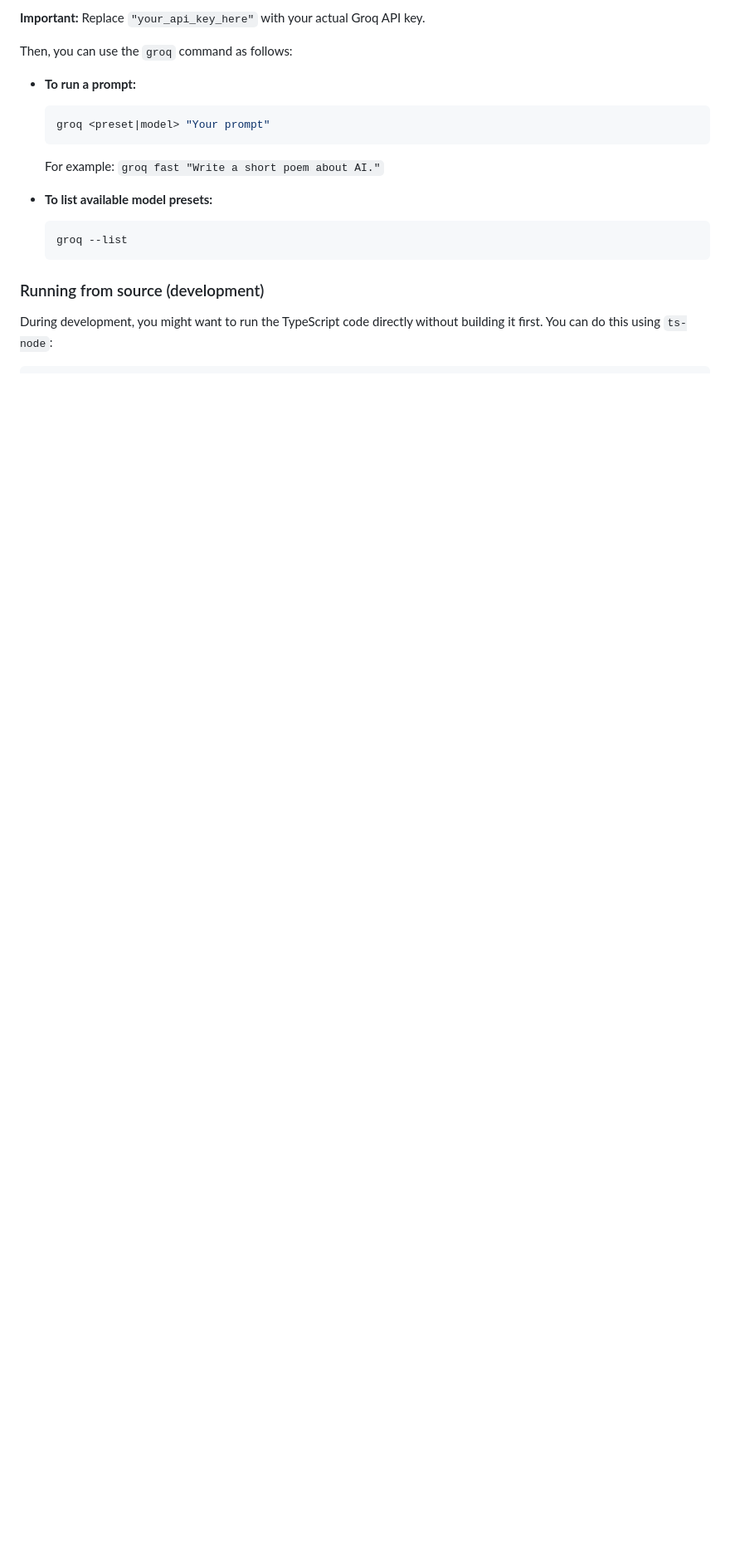
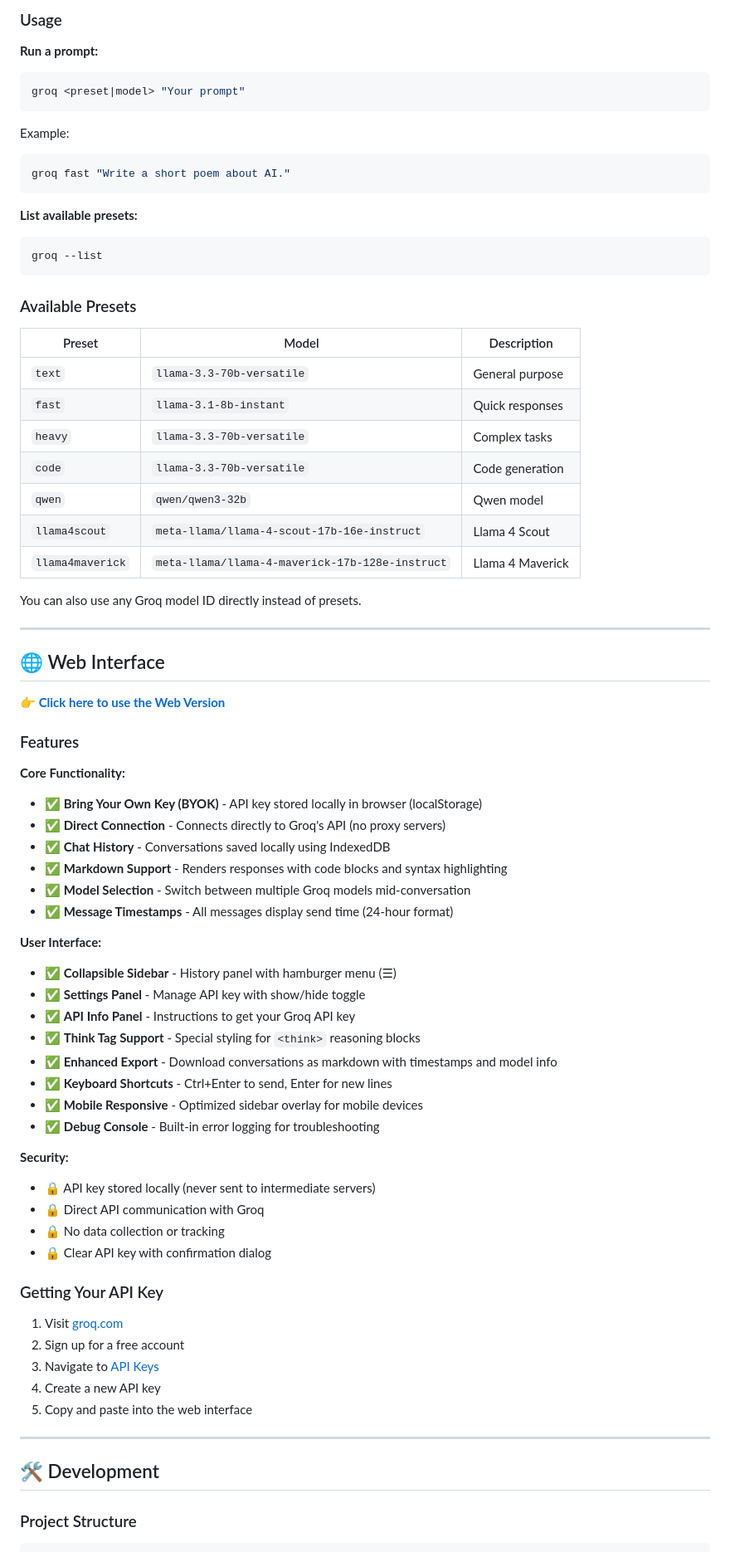
Before and after one commit to ManuelBv/simple-groq-cli, a Markdown page: README.md, the part around one of its changes. Shown at 83% size. GitHub-like rendering; blank space fills up the shorter version.

````diff
--- a/README.md
+++ b/README.md
@@ -87,21 +75,78 @@ _(Note: This command sets the variable for the current session only. To make it
 
-**Important:** Replace `"your_api_key_here"` with your actual Groq API key.
+### Usage
 
-Then, you can use the `groq` command as follows:
+**Run a prompt:**
+```bash
+groq <preset|model> "Your prompt"
+```
 
-- **To run a prompt:**
+Example:
+```bash
+groq fast "Write a short poem about AI."
+```
 
-  ```bash
-  groq <preset|model> "Your prompt"
-  ```
+**List available presets:**
+```bash
+groq --list
+```
 
-  For example: `groq fast "Write a short poem about AI."`
+### Available Presets
 
-- **To list available model presets:**
-  ```bash
-  groq --list
-  ```
+| Preset | Model | Description |
+|--------|-------|-------------|
+| `text` | `llama-3.3-70b-versatile` | General purpose |
+| `fast` | `llama-3.1-8b-instant` | Quick responses |
+| `heavy` | `llama-3.3-70b-versatile` | Complex tasks |
+| `code` | `llama-3.3-70b-versatile` | Code generation |
+| `qwen` | `qwen/qwen3-32b` | Qwen model |
+| `llama4scout` | `meta-llama/llama-4-scout-17b-16e-instruct` | Llama 4 Scout |
+| `llama4maverick` | `meta-llama/llama-4-maverick-17b-128e-instruct` | Llama 4 Maverick |
 
-### Running from source (development)
+You can also use any Groq model ID directly instead of presets.
 
-During development, you might want to run the TypeScript code directly without building it first. You can do this using `ts-node`:
+---
+
+## 🌐 Web Interface
+
+**[👉 Click here to use the Web Version](https://ManuelBv.github.io/simple-groq-cli/)**
+
+### Features
+
+**Core Functionality:**
+- ✅ **Bring Your Own Key (BYOK)** - API key stored locally in browser (localStorage)
+- ✅ **Direct Connection** - Connects directly to Groq's API (no proxy servers)
+- ✅ **Chat History** - Conversations saved locally using IndexedDB
+- ✅ **Markdown Support** - Renders responses with code blocks and syntax highlighting
+- ✅ **Model Selection** - Switch between multiple Groq models mid-conversation
+- ✅ **Message Timestamps** - All messages display send time (24-hour format)
+
+**User Interface:**
+- ✅ **Collapsible Sidebar** - History panel with hamburger menu (☰)
+- ✅ **Settings Panel** - Manage API key with show/hide toggle
+- ✅ **API Info Panel** - Instructions to get your Groq API key
+- ✅ **Think Tag Support** - Special styling for `<think>` reasoning blocks
+- ✅ **Enhanced Export** - Download conversations as markdown with timestamps and model info
+- ✅ **Keyboard Shortcuts** - Ctrl+Enter to send, Enter for new lines
+- ✅ **Mobile Responsive** - Optimized sidebar overlay for mobile devices
+- ✅ **Debug Console** - Built-in error logging for troubleshooting
+
+**Security:**
+- 🔒 API key stored locally (never sent to intermediate servers)
+- 🔒 Direct API communication with Groq
+- 🔒 No data collection or tracking
+- 🔒 Clear API key with confirmation dialog
+
+### Getting Your API Key
+
+1. Visit [groq.com](https://groq.com/)
+2. Sign up for a free account
+3. Navigate to [API Keys](https://console.groq.com/keys)
+4. Create a new API key
+5. Copy and paste into the web interface
+
+---
+
+## 🛠️ Development
+
+### Project Structure
+
````
Also changed, not shown: other parts of README.md (+160 -68 lines).
